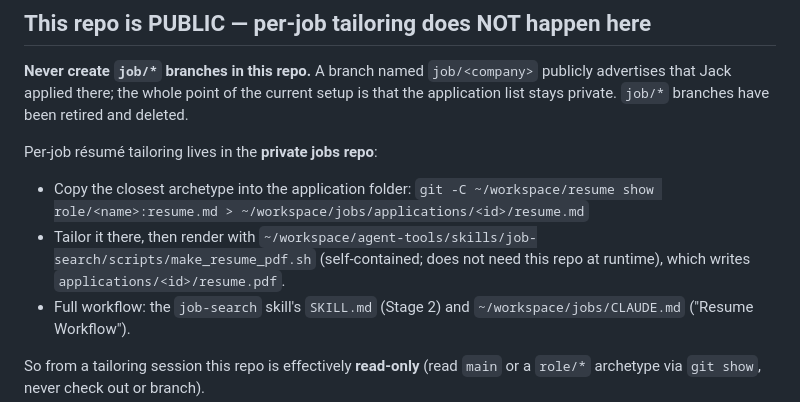
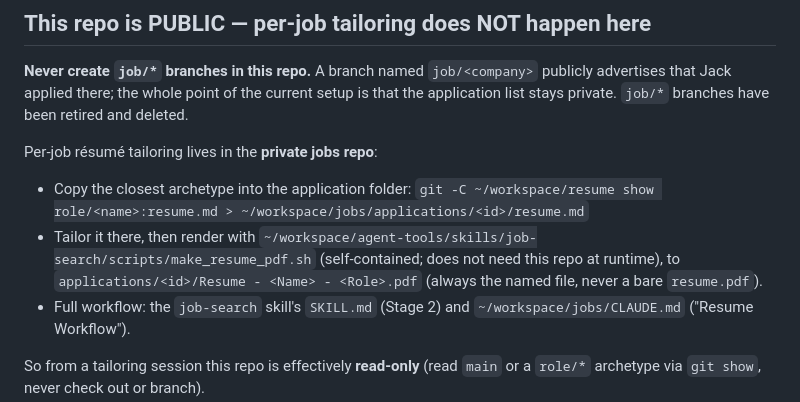
Before and after one commit to jacksenechal/resume, a Markdown page: AGENTS.md, the part around the change. Rendered like a GitHub page.

Commit message:
AGENTS: per-job PDF is the named file
Co-Authored-By: Claude Fable 5.1 <noreply@anthropic.com>
Claude-Session: https://claude.ai/code/session_01VDSBH77hV3rgv5BB1EJ4xR

```diff
--- a/AGENTS.md
+++ b/AGENTS.md
@@ -27,7 +27,8 @@ Per-job résumé tailoring lives in the **private jobs repo**:
 - Copy the closest archetype into the application folder:
   `git -C ~/workspace/resume show role/<name>:resume.md > ~/workspace/jobs/applications/<id>/resume.md`
 - Tailor it there, then render with `~/workspace/agent-tools/skills/job-search/scripts/make_resume_pdf.sh`
-  (self-contained; does not need this repo at runtime), which writes `applications/<id>/resume.pdf`.
+  (self-contained; does not need this repo at runtime), to `applications/<id>/Resume - <Name> - <Role>.pdf`
+  (always the named file, never a bare `resume.pdf`).
 - Full workflow: the `job-search` skill's `SKILL.md` (Stage 2) and `~/workspace/jobs/CLAUDE.md`
   ("Resume Workflow").
 
```
